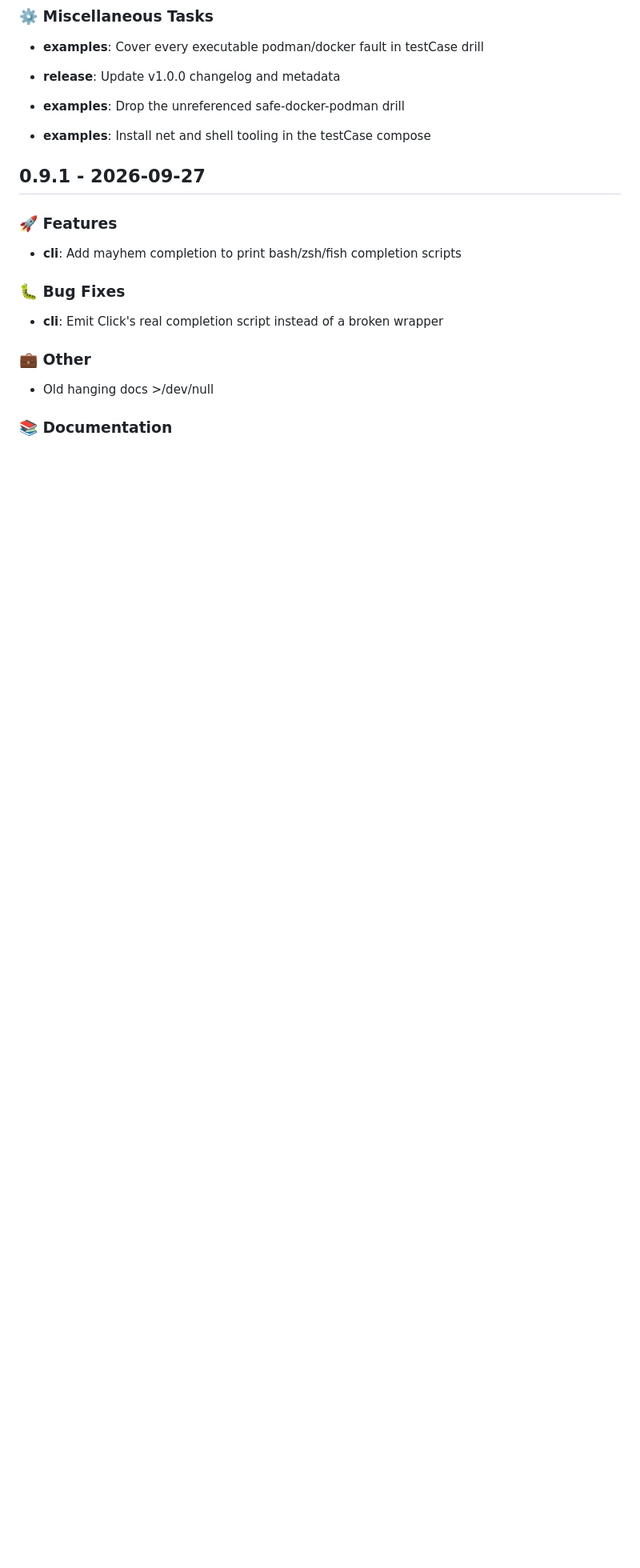
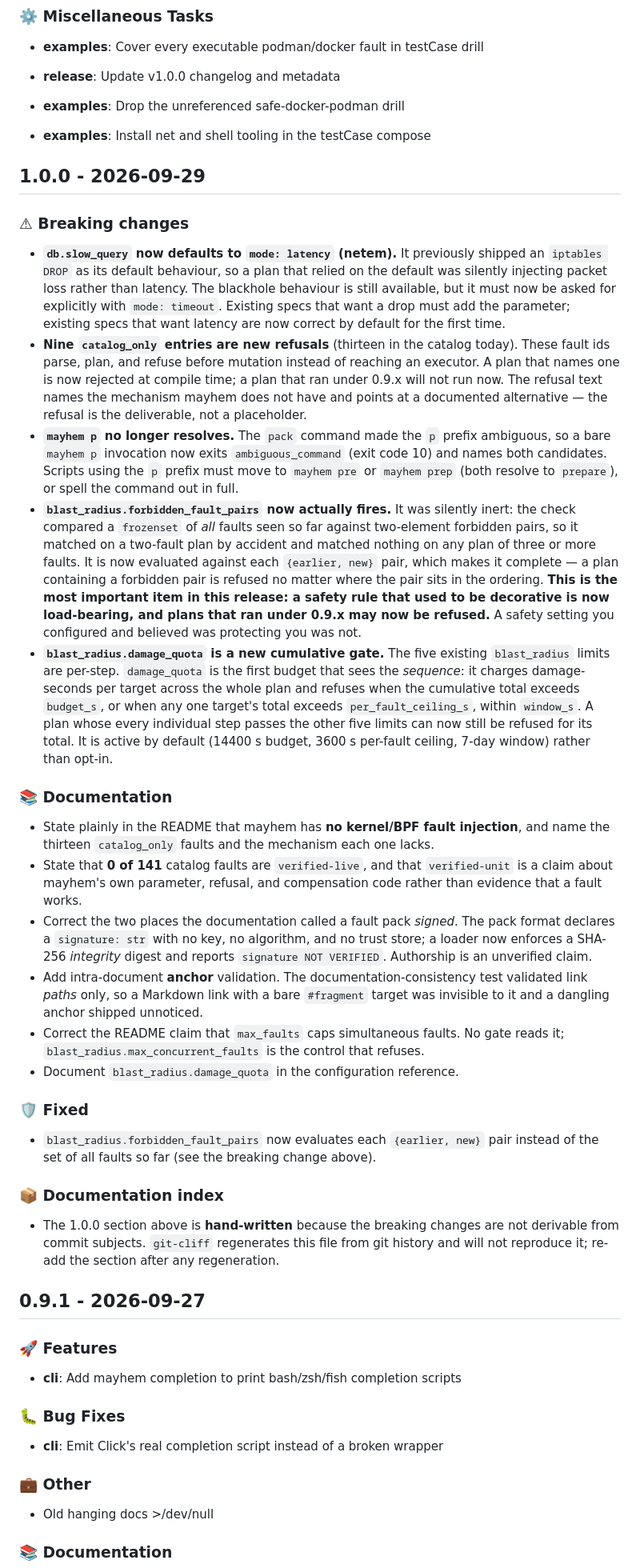
Before and after one commit to magichrist/Mayhem, a Markdown page: CHANGELOG.md, the part around the change. Shown at 80% size. Drawn GitHub-style; blank space fills up the shorter version.

Commit message:
docs(changelog): restore hand-written 1.0.0 release section

```diff
--- a/CHANGELOG.md
+++ b/CHANGELOG.md
@@ -132,6 +132,79 @@ by conventional-commit type — see the phase map below.
 - **examples**: Drop the unreferenced safe-docker-podman drill
 
 - **examples**: Install net and shell tooling in the testCase compose
+
+
+## 1.0.0 - 2026-09-29
+
+### ⚠ Breaking changes
+
+- **`db.slow_query` now defaults to `mode: latency` (netem).** It previously
+  shipped an `iptables DROP` as its default behaviour, so a plan that relied on
+  the default was silently injecting packet loss rather than latency. The
+  blackhole behaviour is still available, but it must now be asked for
+  explicitly with `mode: timeout`. Existing specs that want a drop must add the
+  parameter; existing specs that want latency are now correct by default for the
+  first time.
+- **Nine `catalog_only` entries are new refusals** (thirteen in the catalog
+  today). These fault ids parse, plan, and refuse before mutation instead of
+  reaching an executor. A plan that names one is now rejected at compile time;
+  a plan that ran under 0.9.x will not run now. The refusal text names the
+  mechanism mayhem does not have and points at a documented alternative — the
+  refusal is the deliverable, not a placeholder.
+- **`mayhem p` no longer resolves.** The `pack` command made the `p` prefix
+  ambiguous, so a bare `mayhem p` invocation now exits `ambiguous_command`
+  (exit code 10) and names both candidates. Scripts using the `p` prefix must
+  move to `mayhem pre` or `mayhem prep` (both resolve to `prepare`), or spell
+  the command out in full.
+- **`blast_radius.forbidden_fault_pairs` now actually fires.** It was silently
+  inert: the check compared a `frozenset` of *all* faults seen so far against
+  two-element forbidden pairs, so it matched on a two-fault plan by accident and
+  matched nothing on any plan of three or more faults. It is now evaluated
+  against each `{earlier, new}` pair, which makes it complete — a plan
+  containing a forbidden pair is refused no matter where the pair sits in the
+  ordering. **This is the most important item in this release: a safety rule
+  that used to be decorative is now load-bearing, and plans that ran under
+  0.9.x may now be refused.** A safety setting you configured and believed was
+  protecting you was not.
+- **`blast_radius.damage_quota` is a new cumulative gate.** The five existing
+  `blast_radius` limits are per-step. `damage_quota` is the first budget that
+  sees the *sequence*: it charges damage-seconds per target across the whole
+  plan and refuses when the cumulative total exceeds `budget_s`, or when any one
+  target's total exceeds `per_fault_ceiling_s`, within `window_s`. A plan whose
+  every individual step passes the other five limits can now still be refused
+  for its total. It is active by default (14400 s budget, 3600 s per-fault
+  ceiling, 7-day window) rather than opt-in.
+
+### 📚 Documentation
+
+- State plainly in the README that mayhem has **no kernel/BPF fault injection**,
+  and name the thirteen `catalog_only` faults and the mechanism each one lacks.
+- State that **0 of 141** catalog faults are `verified-live`, and that
+  `verified-unit` is a claim about mayhem's own parameter, refusal, and
+  compensation code rather than evidence that a fault works.
+- Correct the two places the documentation called a fault pack *signed*. The
+  pack format declares a `signature: str` with no key, no algorithm, and no
+  trust store; a loader now enforces a SHA-256 *integrity* digest and reports
+  `signature NOT VERIFIED`. Authorship is an unverified claim.
+- Add intra-document **anchor** validation. The documentation-consistency test
+  validated link *paths* only, so a Markdown link with a bare `#fragment`
+  target was invisible to it and a dangling anchor shipped unnoticed.
+- Correct the README claim that `max_faults` caps simultaneous faults. No gate
+  reads it; `blast_radius.max_concurrent_faults` is the control that refuses.
+- Document `blast_radius.damage_quota` in the configuration reference.
+
+### 🛡 Fixed
+
+- `blast_radius.forbidden_fault_pairs` now evaluates each `{earlier, new}` pair
+  instead of the set of all faults so far (see the breaking change above).
+
+### 📦 Documentation index
+
+- The 1.0.0 section above is **hand-written** because the breaking changes are
+  not derivable from commit subjects. `git-cliff` regenerates this file from
+  git history and will not reproduce it; re-add the section after any
+  regeneration.
+
 
 
 ## 0.9.1 - 2026-09-27
```
